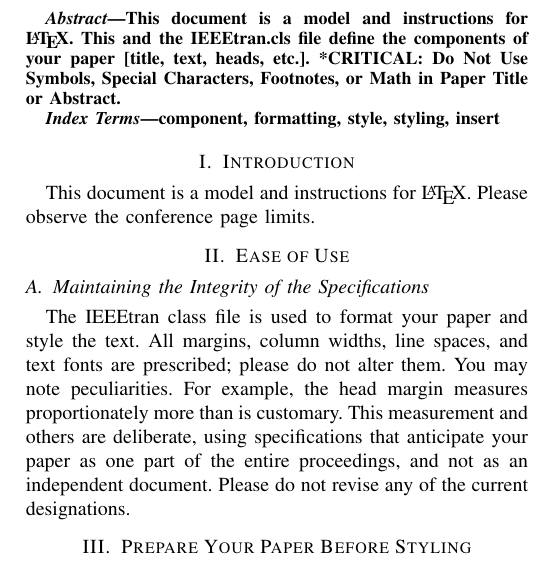
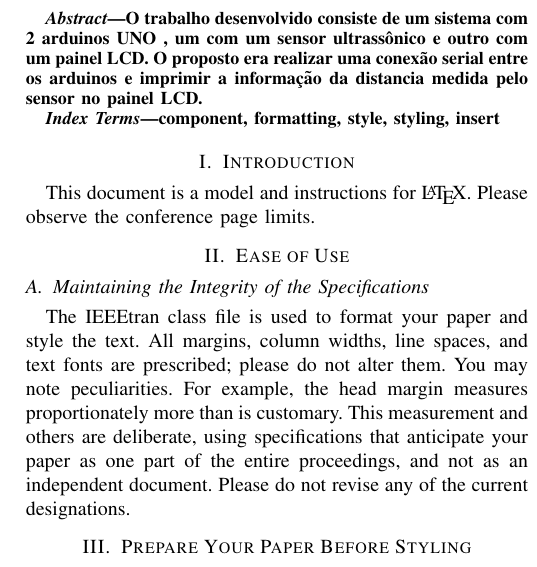
Before and after one commit to the-last-question/Desafio2_Rodrigo.bastos, a LaTeX paper (relatorio.tex): part of one column of page 1 of 3, cut at the place of the change. Compiled offline with pdfLaTeX.

Commit message:
Update relatorio.tex

```diff
--- a/relatorio.tex
+++ b/relatorio.tex
@@ -70,9 +70,10 @@ rodrigo.bastos@aln.senaicimatec.edu.br}
 \maketitle
 
 \begin{abstract}
-This document is a model and instructions for \LaTeX.
-This and the IEEEtran.cls file define the components of your paper [title, text, heads, etc.]. *CRITICAL: Do Not Use Symbols, Special Characters, Footnotes,
-or Math in Paper Title or Abstract.
+O trabalho desenvolvido consiste de um sistema com 2 arduinos UNO
+, um com um sensor ultrassônico e outro com um painel LCD. O proposto era
+realizar uma conexão serial entre os arduinos e imprimir a informação da distancia medida
+pelo sensor no painel LCD.
 \end{abstract}
 
 \begin{IEEEkeywords}
```
